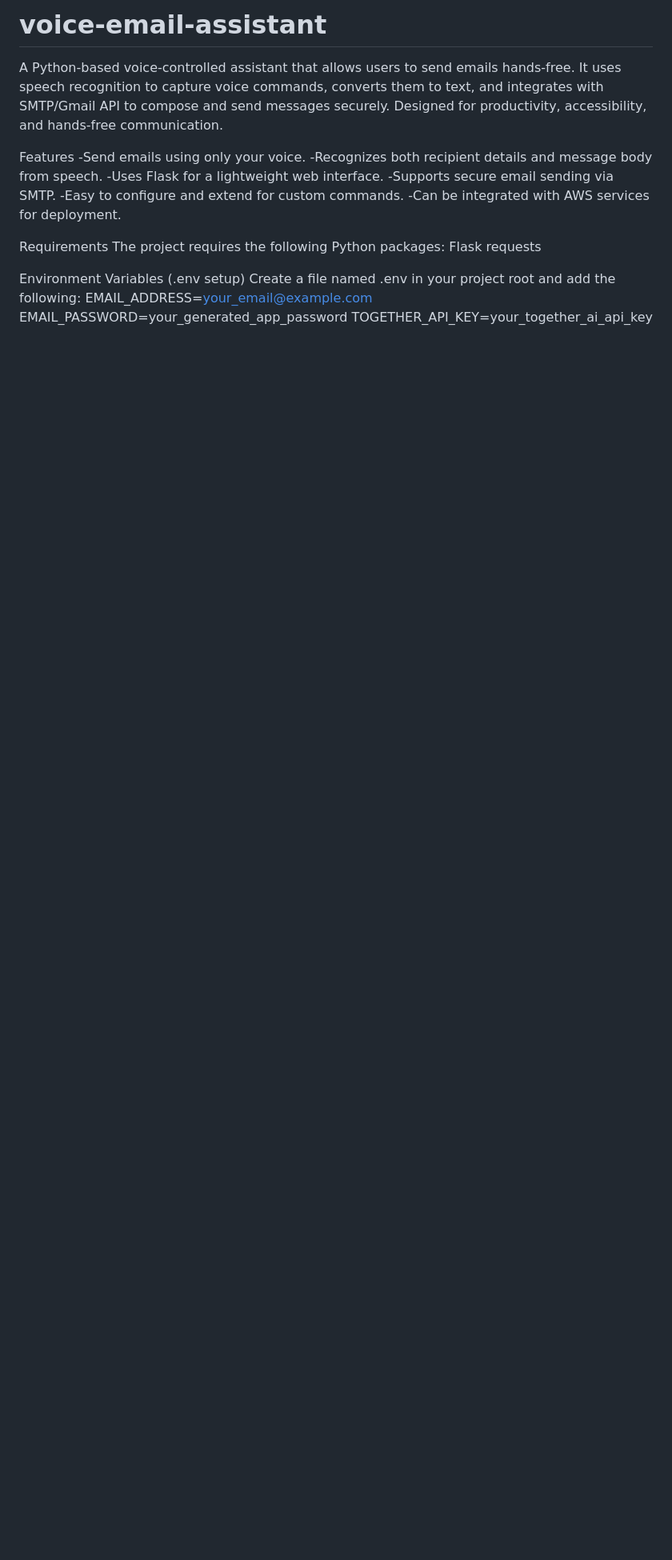
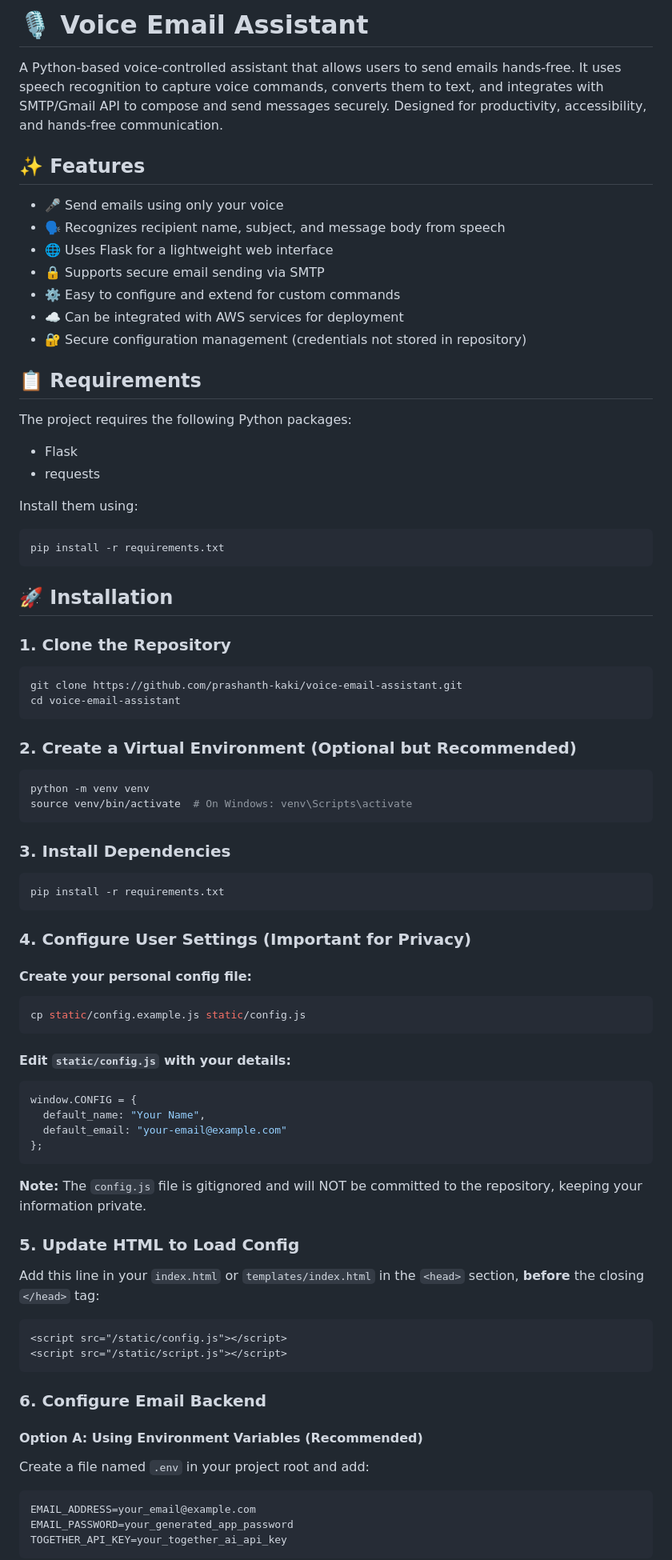
Before and after one commit to prashanth-kaki/voice-email-assistant, a Markdown page: README.md, the part around one of its changes. Shown at 80% size. Rendered like a GitHub page; blank space fills up the shorter version.

````diff
--- a/README.md
+++ b/README.md
@@ -1,22 +1,81 @@
-# voice-email-assistant
+# 🎙️ Voice Email Assistant
+
 A Python-based voice-controlled assistant that allows users to send emails hands-free. It uses speech recognition to capture voice commands, converts them to text, and integrates with SMTP/Gmail API to compose and send messages securely. Designed for productivity, accessibility, and hands-free communication.
 
-Features
--Send emails using only your voice.
--Recognizes both recipient details and message body from speech.
--Uses Flask for a lightweight web interface.
--Supports secure email sending via SMTP.
--Easy to configure and extend for custom commands.
--Can be integrated with AWS services for deployment.
+## ✨ Features
 
-Requirements
+- 🎤 Send emails using only your voice
+- 🗣️ Recognizes recipient name, subject, and message body from speech
+- 🌐 Uses Flask for a lightweight web interface
+- 🔒 Supports secure email sending via SMTP
+- ⚙️ Easy to configure and extend for custom commands
+- ☁️ Can be integrated with AWS services for deployment
+- 🔐 Secure configuration management (credentials not stored in repository)
+
+## 📋 Requirements
+
 The project requires the following Python packages:
-Flask
-requests
+- Flask
+- requests
 
-Environment Variables (.env setup)
-Create a file named .env in your project root and add the following:
+Install them using:
+```bash
+pip install -r requirements.txt
+```
+
+## 🚀 Installation
+
+### 1. Clone the Repository
+```bash
+git clone https://github.com/prashanth-kaki/voice-email-assistant.git
+cd voice-email-assistant
+```
+
+### 2. Create a Virtual Environment (Optional but Recommended)
+```bash
+python -m venv venv
+source venv/bin/activate  # On Windows: venv\Scripts\activate
+```
+
+### 3. Install Dependencies
+```bash
+pip install -r requirements.txt
+```
+
+### 4. Configure User Settings (Important for Privacy)
+
+#### Create your personal config file:
+```bash
+cp static/config.example.js static/config.js
+```
+
+#### Edit `static/config.js` with your details:
+```javascript
+window.CONFIG = {
+  default_name: "Your Name",
+  default_email: "your-email@example.com"
+};
+```
+
+**Note:** The `config.js` file is gitignored and will NOT be committed to the repository, keeping your information private.
+
+### 5. Update HTML to Load Config
+
+Add this line in your `index.html` or `templates/index.html` in the `<head>` section, **before** the closing `</head>` tag:
+
+```html
+<script src="/static/config.js"></script>
+<script src="/static/script.js"></script>
+```
+
+### 6. Configure Email Backend
+
+#### Option A: Using Environment Variables (Recommended)
+
+Create a file named `.env` in your project root and add:
+```env
 EMAIL_ADDRESS=your_email@example.com
 EMAIL_PASSWORD=your_generated_app_password
 TOGETHER_API_KEY=your_together_ai_api_key
+```
 
````
Also changed, not shown: other parts of README.md (+143 -52 lines).
